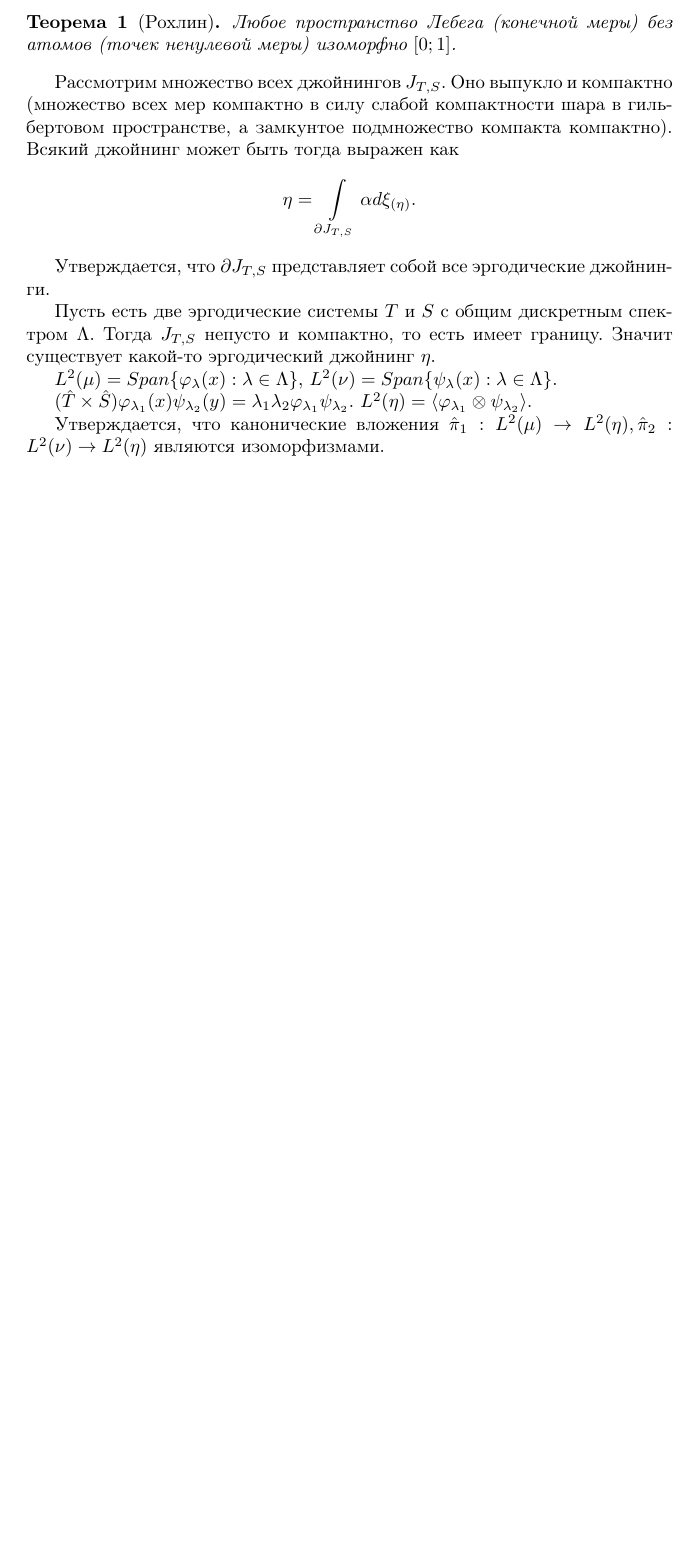
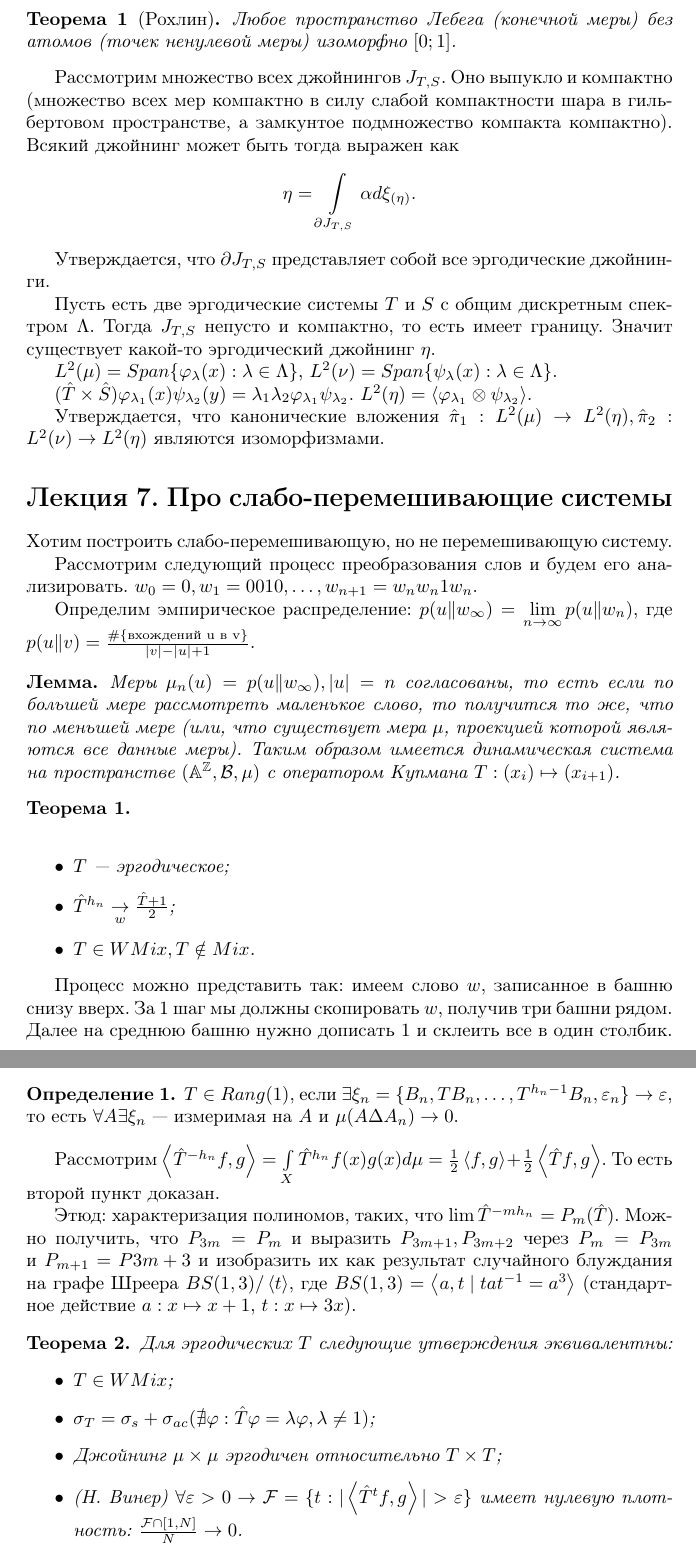
Before and after one commit to Skird/mipt-lectures, a LaTeX document (4/dynsis/dynsis.tex, which reads 4/dynsis/dynsis7.tex): part of page 12 of 12 before the commit and two parts of pages 12 and 13 of 13 after it, the two joined at a grey line, cut so that both start at the same text, the shorter picture padded with empty space. Compiled offline with pdfLaTeX.

Commit message:
dynsis7 added.

```diff
--- /dev/null
+++ b/4/dynsis/dynsis7.tex
@@ -0,0 +1,70 @@
+\documentclass{article}
+\input{common}
+
+\begin{document}
+
+\section*{Лекция 7. Про слабо-перемешивающие системы}
+\addcontentsline{toc}{section}{Лекция 7. Про слабо-перемешивающие системы}
+\resetcntrs
+
+Хотим построить слабо-перемешивающую, но не перемешивающую систему.
+
+Рассмотрим следующий процесс преобразования слов и~будем его анализировать.
+$w_0 = 0, w_1 = 0010, \ldots, w_{n+1} = w_n w_n 1 w_n$.
+
+Определим эмпирическое распределение: $p(u \Vert w_\infty) =
+\lim\limits_{n \rightarrow \infty} p(u \Vert w_n)$, где
+$p(u \Vert v) = \frac{\#\{\text{вхождений u в~v}\}}{|v| - |u| + 1}$.
+
+\begin{lemma}
+	Меры $\mu_n(u) = p(u \Vert w_\infty), |u| = n$ согласованы, то есть если по
+	большей мере рассмотреть маленькое слово, то получится то же, что по меньшей
+	мере (или, что существует мера $\mu$, проекцией которой являются все данные
+	меры). Таким образом имеется динамическая система на пространстве
+	$(\mathbb{A}^\mathbb{Z}, \mathcal{B}, \mu)$ с~оператором Купмана $T: (x_i)
+	\mapsto (x_{i+1})$.
+\end{lemma}
+
+\begin{theorem}~\\
+	\begin{itemize}
+		\item $T$~--- эргодическое;
+		\item $\hat T^{h_n} \underset{w}\rightarrow \frac{\hat T + 1}{2}$;
+		\item $T \in WMix, T \notin Mix$.
+	\end{itemize}
+\end{theorem}
+
+Процесс можно представить так: имеем слово $w$, записанное в~башню снизу вверх.
+За 1 шаг мы должны скопировать $w$, получив три башни рядом. Далее на среднюю
+башню нужно дописать $1$ и~склеить все в~один столбик.
+
+\begin{definition}
+	$T \in Rang(1)$, если $\exists \xi_n = \{B_n, TB_n, \ldots, T^{h_n-1}B_n,
+	\eps_n\} \rightarrow \eps$, то есть $\forall A \exists \xi_n$~--- измеримая на
+	$A$ и~$\mu(A \Delta A_n) \rightarrow 0$.
+\end{definition}
+
+Рассмотрим $\left< \hat T^{-h_n}f, g\right> = \int\limits_X
+\hat T^{h_n} f(x)g(x) d\mu = {1\over2} \left<f,g\right> +
+{1\over2} \left<\hat Tf, g\right>$. То есть второй пункт доказан.
+
+Этюд: характеризация полиномов, таких, что $\lim \hat T^{-mh_n} = P_m(\hat T)$.
+Можно получить, что $P_{3m} = P_m$ и~выразить $P_{3m+1}, P_{3m+2}$ через
+$P_{m}=P_{3m}$ и~$P_{m+1}=P{3m+3}$ и~изобразить их как результат случайного
+блуждания на графе Шреера $BS(1,3) / \left<t\right>$, где $BS(1,3)=\left<a,t\mid
+tat^{-1} = a^3\right>$ (стандартное действие $a: x \mapsto x + 1$, $t: x \mapsto
+3x$).
+
+\begin{theorem}
+	Для эргодических $T$ следующие утверждения эквивалентны:
+	\begin{itemize}
+		\item $T \in WMix$;
+		\item $\sigma_T = \sigma_s + \sigma_{ac} (\nexists \phi: \hat T\phi =
+			\lambda \phi, \lambda \ne 1)$;
+		\item Джойнинг $\mu \times \mu$ эргодичен относительно $T \times T$;
+		\item (Н. Винер) $\forall \eps > 0 \rightarrow \mathcal F = \{t:
+			|\left<\hat T^t f, g\right>| > \eps \}$ имеет нулевую плотность:
+			$\frac{\mathcal{F} \cap [1, N]}{N} \rightarrow 0$.
+	\end{itemize}
+\end{theorem}
+
+\end{document}
```
Also changed, not shown: 4/dynsis/dynsis.tex (+1 -0 lines), 4/dynsis/dynsis6.tex (+2 -2 lines), 4/dynsis/dynsis.pdf, 4/dynsis/dynsis6.pdf (added), 4/dynsis/dynsis7.pdf (added).
